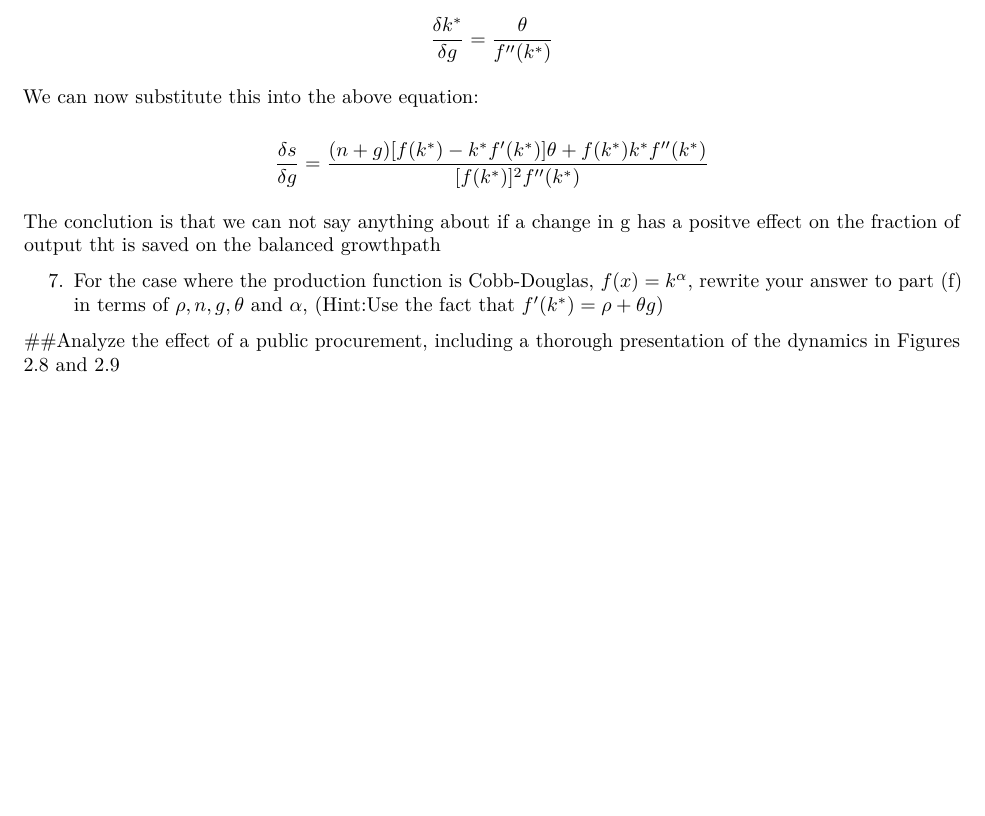
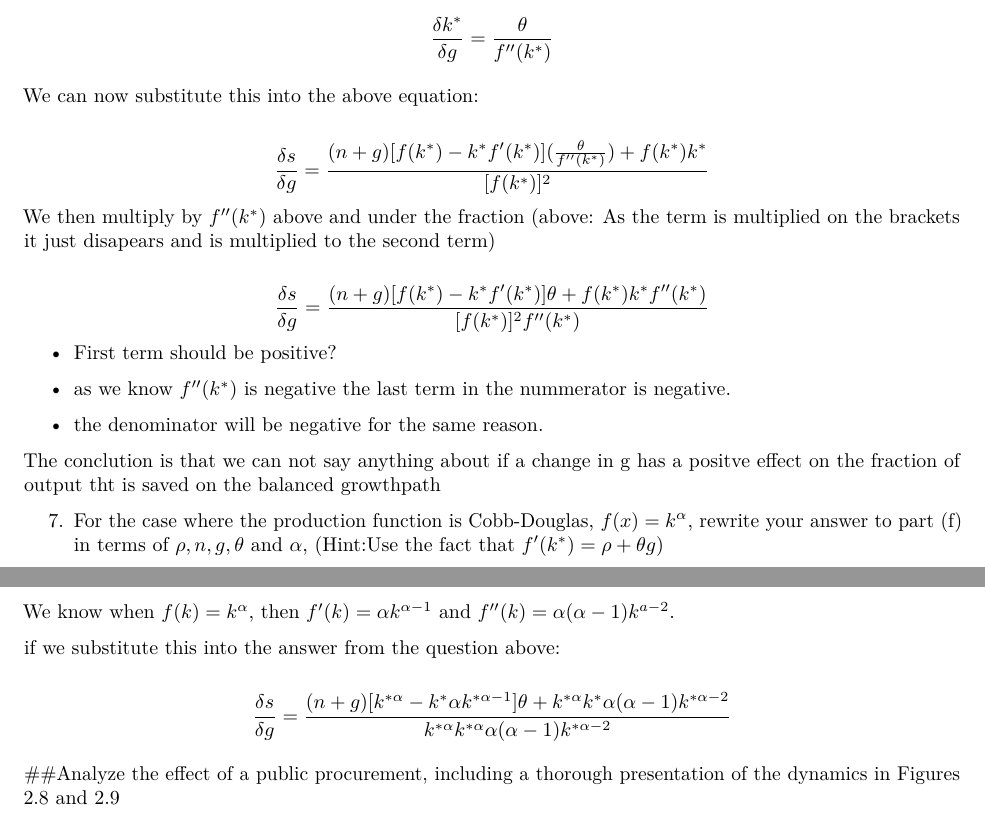
Before and after one commit to simonmig10/Makro-opgaver-7.-semester, an R Markdown document (Simon Opgave 1.Rmd): part of page 2 of 2 before the commit and two parts of pages 2 and 3 of 3 after it, the two joined at a grey line, cut so that both start at the same text, the shorter picture padded with empty space. Rendered offline with R 4.5, knitr and Pandoc, then LaTeX, with nearby package versions.

Commit message:
opgave 6

```diff
--- a/Simon Opgave 1.Rmd
+++ b/Simon Opgave 1.Rmd
@@ -78,8 +78,16 @@ $$\frac{\delta k^*}{\delta g}= \frac{\theta}{f''(k^*)}$$
 
 We can now substitute this into the above equation:
 
+$$\frac {\delta s} {\delta g} = \frac {(n+g)[f(k^*) -k^* f'(k^*)](\frac{\theta} {f''(k^*)}) + f(k^*)k^*} {[f(k^*)]^2}$$
+We then multiply by $f''(k^*)$ above and under the fraction (above: As the term is multiplied on the brackets it just disapears and is multiplied to the second term)
+
 $$\frac{\delta s}{\delta g} = \frac{(n+g)[f(k^*)-k^*f'(k^*)]\theta + f(k^*)k^*f''(k^*)}{[f(k^*)]^2 f''(k^*)}$$
 
+- First term should be positive?
+
+- as we know $f''(k^*)$ is negative the last term in the nummerator is negative.
+
+- the denominator will be negative for the same reason.
 
 
 
@@ -90,6 +98,15 @@ The conclution is that we can not say anything about if a change in g has a posi
 7. For the case where the production function is Cobb-Douglas, $f(x) =k^\alpha$, rewrite your answer to part (f) in terms of $\rho, n, g,\theta$ and $\alpha$, (Hint:Use the fact that $f'(k^*) = \rho + \theta g$)
 
 
+We know when $f(k)= k^\alpha$, then $f'(k)=\alpha k^{\alpha - 1}$ and $f''(k)= \alpha(\alpha-1)k^{a-2}$.
+
+if we substitute this into the answer from the question above:
+
+$$\frac{\delta s}{\delta g}= \frac{(n+g)[k^{*\alpha}-k^* \alpha k^{*\alpha - 1}]\theta + k^{*\alpha} k^* \alpha (\alpha - 1) k^{*\alpha - 2}}{k^{*\alpha} k^{*\alpha} \alpha(\alpha - 1)k^{*\alpha - 2}}$$
+
+
+
+
 
 
 ##Analyze the effect of a public procurement, including a thorough presentation of the dynamics in Figures 2.8 and 2.9
```
